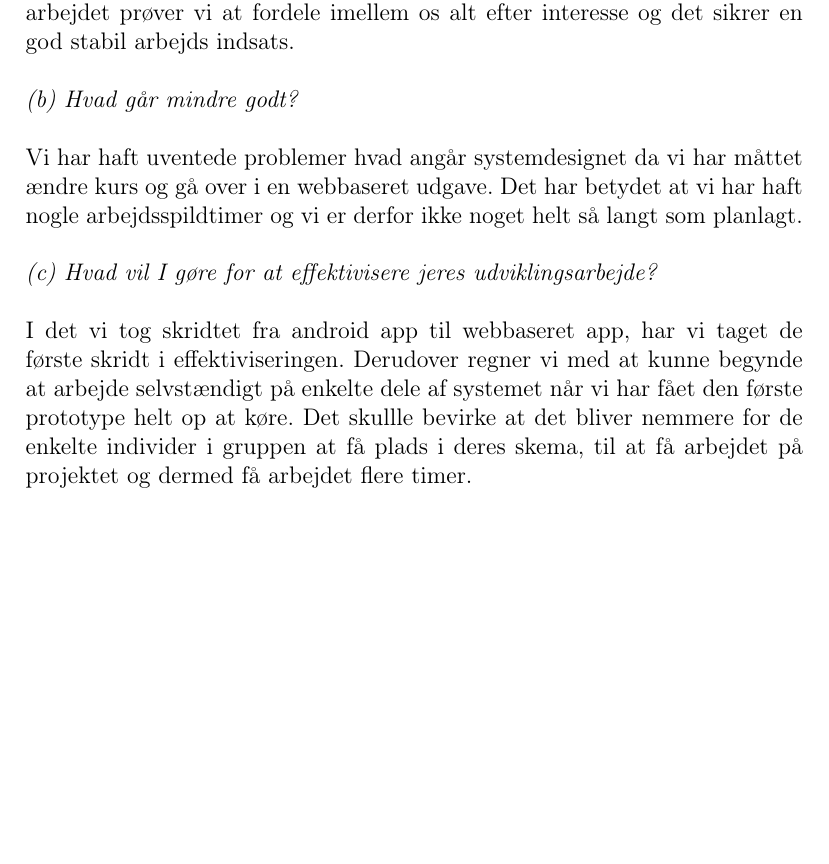
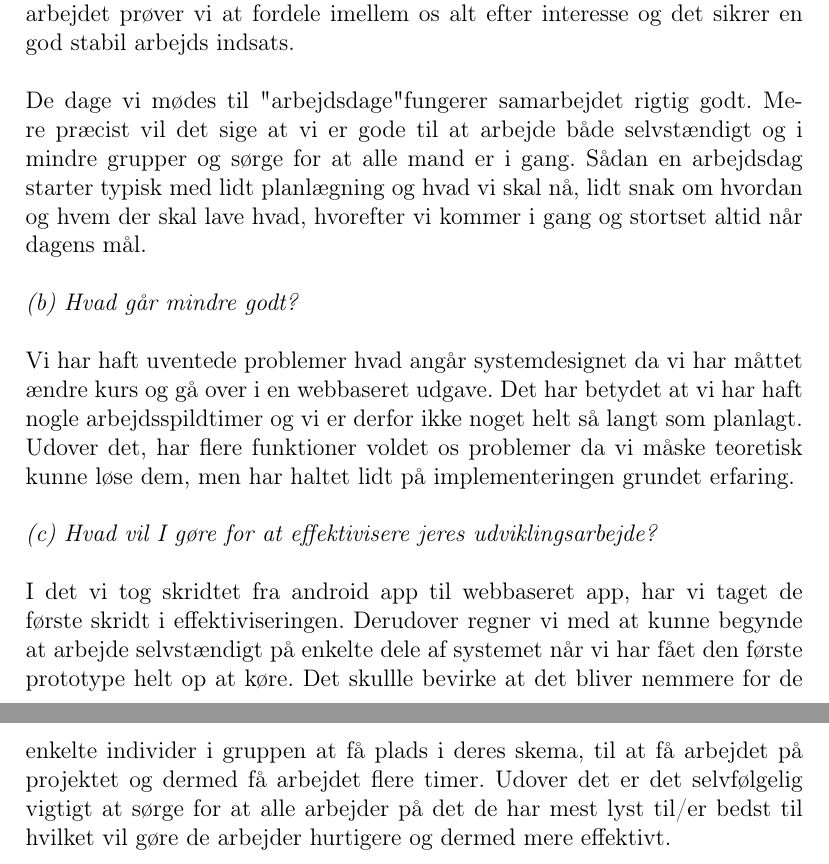
Before and after one commit to mhejselbak/PKSU, a LaTeX document (Delrapporter/delrapport4.tex): part of page 26 of 33 before the commit and two parts of pages 26 and 27 of 34 after it, the two joined at a grey line, cut so that both start at the same text, the shorter picture padded with empty space. Compiled offline with pdfLaTeX.

Commit message:
Opdaterede dele i delrapporten

```diff
--- a/Delrapporter/delrapport4.tex
+++ b/Delrapporter/delrapport4.tex
@@ -313,16 +313,18 @@ dokumentationsform fungerer. Hvorledes prioriterer og styrer I projektindsatsen,
 fremdrift på de felter, som er mest risikable/afgørende for et succesfuldt resultat? Herunder, beskriv
 og diskuter:}\\
 
-\textit{(a) Hvad går godt?}\\
-Det interne arbejde i gruppen fungerer godt. Alle medlemmer i gruppen deltager aktivt, engageret og møder til tiden på de aftalte møde dage. Selve arbejdet prøver vi at fordele imellem os alt efter interesse og det sikrer en god stabil arbejds indsats.\\
+\textit{(a) Hvad går godt?}\\\\
+Det interne arbejde i gruppen fungerer godt. Alle medlemmer i gruppen deltager aktivt, engageret og møder til tiden på de aftalte møde dage. Selve arbejdet prøver vi at fordele imellem os alt efter interesse og det sikrer en god stabil arbejds indsats.\\\\
+ De dage vi mødes til "arbejdsdage" fungerer samarbejdet rigtig godt. Mere præcist vil det sige at vi er gode til at arbejde både selvstændigt og i mindre grupper og sørge for at alle mand er i gang. Sådan en arbejdsdag starter typisk med lidt planlægning og hvad vi skal nå, lidt snak om hvordan og hvem der skal lave hvad, hvorefter vi kommer i gang og stortset altid når dagens mål.\\
 
 \textit{(b) Hvad går mindre godt?}\\
 
-Vi har haft uventede problemer hvad angår systemdesignet da vi har måttet ændre kurs og gå over i en webbaseret udgave. Det har betydet at vi har haft nogle arbejdsspildtimer og vi er derfor ikke noget helt så langt som planlagt.\\
+Vi har haft uventede problemer hvad angår systemdesignet da vi har måttet ændre kurs og gå over i en webbaseret udgave. Det har betydet at vi har haft nogle arbejdsspildtimer og vi er derfor ikke noget helt så langt som planlagt. Udover det, har flere funktioner voldet os problemer da vi måske teoretisk kunne løse dem, men har haltet lidt på implementeringen grundet erfaring. \\
 
 \textit{(c) Hvad vil I gøre for at effektivisere jeres udviklingsarbejde?}\\
 
-I det vi tog skridtet fra android app til webbaseret app, har vi taget de første skridt i effektiviseringen. Derudover regner vi med at kunne begynde at arbejde selvstændigt på enkelte dele af systemet når vi har fået den første prototype helt op at køre. Det skullle bevirke at det bliver nemmere for de enkelte individer i gruppen at få plads i deres skema, til at få arbejdet på projektet og dermed få arbejdet flere timer.
+I det vi tog skridtet fra android app til webbaseret app, har vi taget de første skridt i effektiviseringen. Derudover regner vi med at kunne begynde at arbejde selvstændigt på enkelte dele af systemet når vi har fået den første prototype helt op at køre. Det skullle bevirke at det bliver nemmere for de enkelte individer i gruppen at få plads i deres skema, til at få arbejdet på projektet og dermed få arbejdet flere timer. Udover det er det selvfølgelig vigtigt at sørge for at alle arbejder på det de har mest lyst til/er bedst til hvilket vil gøre de arbejder hurtigere og dermed mere effektivt.
+
 
 \pagebreak
 \section{Review}
```
Also changed, not shown: Delrapporter/delrapport4.pdf, Delrapporter/delrapport4.tex (2 more changed lines), 4 other files.
